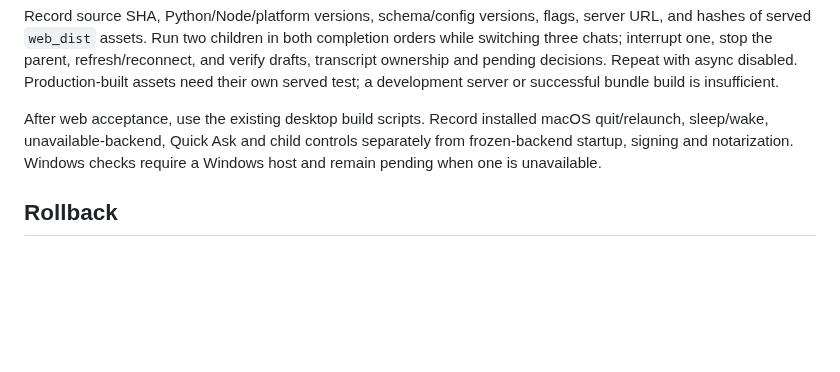
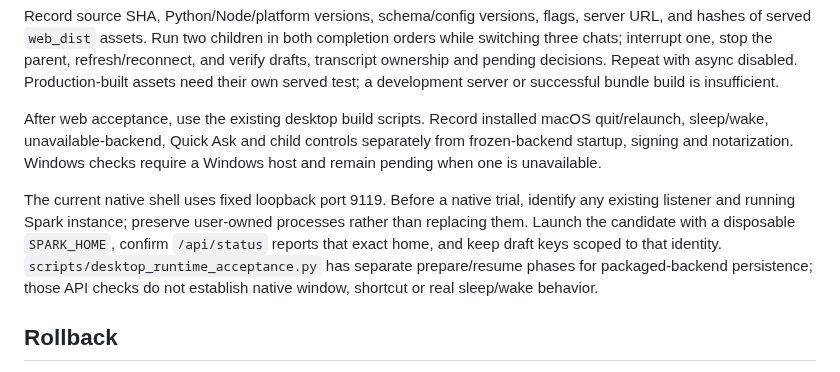
Before and after one commit to automatedigital/spark, a Markdown page: docs/development/app-upgrade-rollout.md, the part around the change. Drawn GitHub-style; blank space fills up the shorter version.

Commit message:
docs: specify isolated native candidate acceptance boundaries

```diff
--- a/docs/development/app-upgrade-rollout.md
+++ b/docs/development/app-upgrade-rollout.md
@@ -75,6 +75,14 @@ macOS quit/relaunch, sleep/wake, unavailable-backend, Quick Ask and child contro
 separately from frozen-backend startup, signing and notarization. Windows checks
 require a Windows host and remain pending when one is unavailable.
 
+The current native shell uses fixed loopback port 9119. Before a native trial,
+identify any existing listener and running Spark instance; preserve user-owned
+processes rather than replacing them. Launch the candidate with a disposable
+`SPARK_HOME`, confirm `/api/status` reports that exact home, and keep draft keys
+scoped to that identity. `scripts/desktop_runtime_acceptance.py` has separate
+prepare/resume phases for packaged-backend persistence; those API checks do not
+establish native window, shortcut or real sleep/wake behavior.
+
 ## Rollback
 
 1. Disable new async/worktree dispatch and gateway task dispatch, then stop the
```
